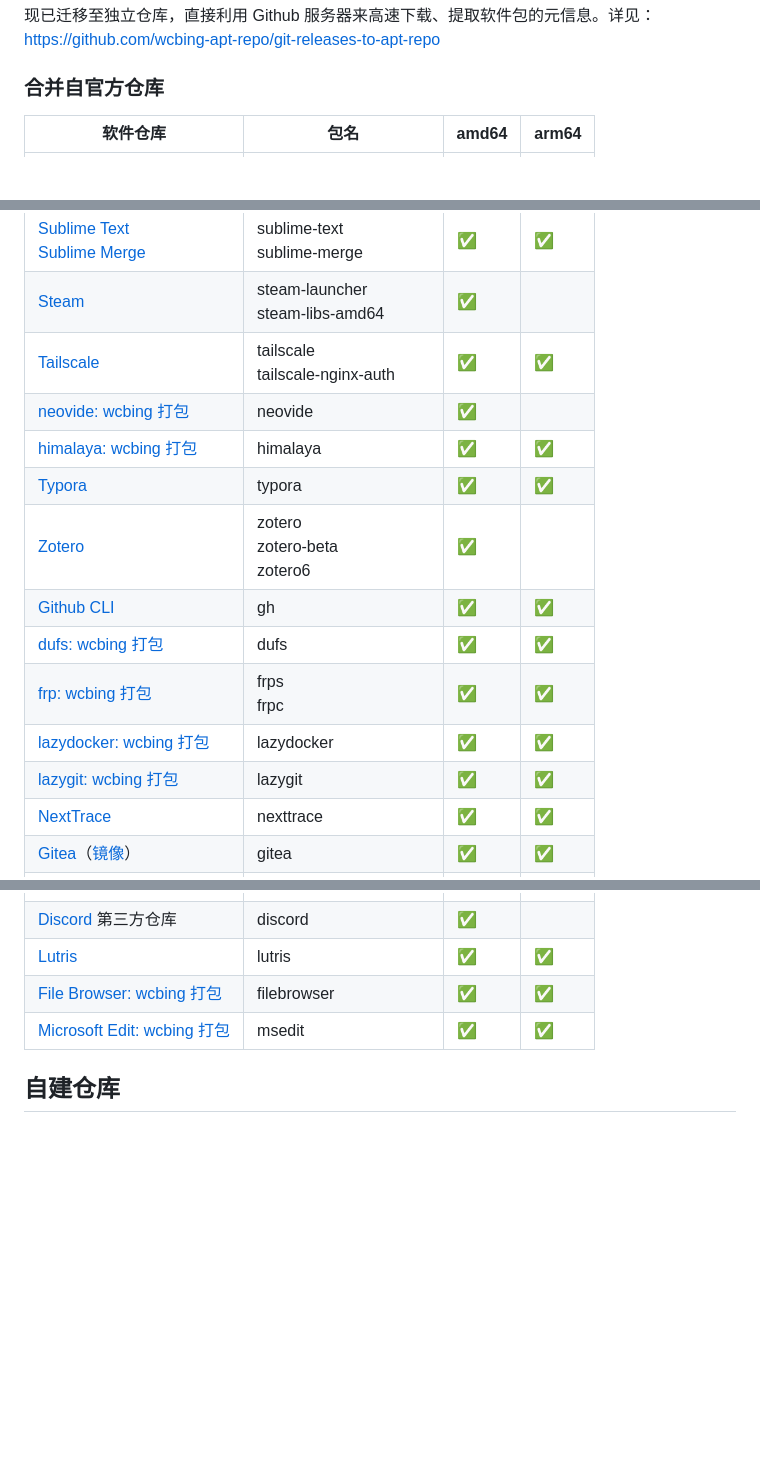
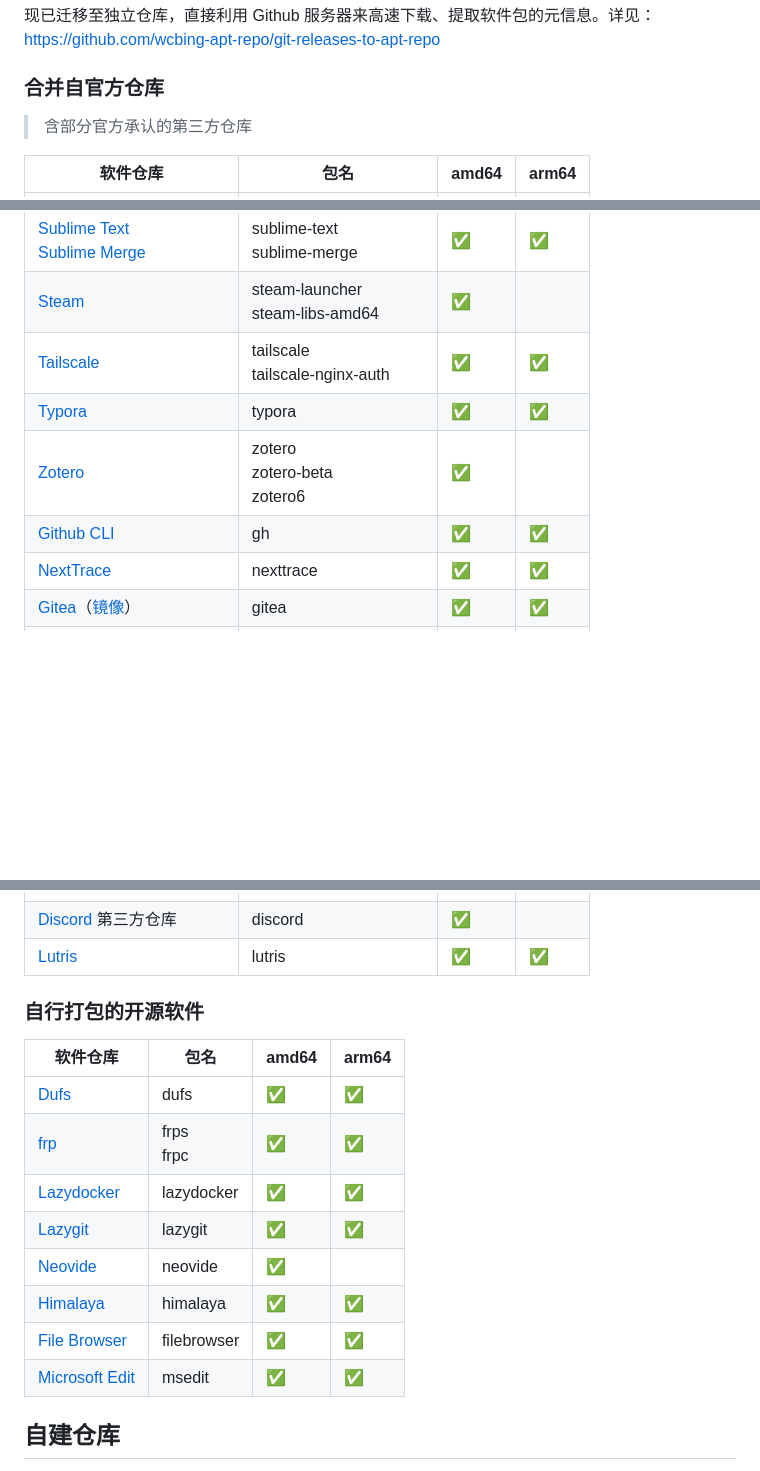
Before and after one commit to wcbing/wcbing-apt-repo, a Markdown page: README.md, 3 parts joined by grey strips. GitHub-like rendering; blank space fills up the shorter version.

Commit message:
docs: update repo list in README

```diff
--- a/README.md
+++ b/README.md
@@ -54,6 +54,8 @@
 
 ### 合并自官方仓库
 
+> 含部分官方承认的第三方仓库
+
 | 软件仓库 | 包名 | amd64 | arm64 |
 | ------ | ---- | ----- | ----- |
 | [Mozilla Firefox](https://support.mozilla.org/zh-CN/kb/install-firefox-linux) | firefox<br />firefox_beta<br />firefox_devedition<br />firefox_nightly<br />firefox_esr<br />mozillavpn | ✅ | ✅ |
@@ -67,15 +69,9 @@
 | [Sublime Text<br />Sublime Merge](https://www.sublimetext.com/docs/linux_repositories.html) | sublime-text<br />sublime-merge | ✅ | ✅ |
 | [Steam](https://repo.steampowered.com/steam/) | steam-launcher<br />steam-libs-amd64 | ✅ | |
 | [Tailscale](https://pkgs.tailscale.com/stable/) | tailscale<br />tailscale-nginx-auth | ✅ | ✅ |
-| [neovide: wcbing 打包](https://github.com/wcbing-build/neovide-debs) | neovide | ✅ | |
-| [himalaya: wcbing 打包](https://github.com/wcbing-build/himalaya-debs) | himalaya | ✅ | ✅ |
 | [Typora](https://typora.io/#linux) | typora | ✅ | ✅ |
 | [Zotero](https://zotero.retorque.re/file/apt-package-archive/index.html) | zotero<br />zotero-beta<br />zotero6 | ✅ | |
 | [Github CLI](https://cli.github.com/) | gh | ✅ | ✅ |
-| [dufs: wcbing 打包](https://github.com/wcbing-build/dufs-debs) | dufs | ✅ | ✅ |
-| [frp: wcbing 打包](https://github.com/wcbing-build/frp-debs) | frps<br />frpc | ✅ | ✅ |
-| [lazydocker: wcbing 打包](https://github.com/wcbing-build/lazydocker-debs) | lazydocker | ✅ | ✅ |
-| [lazygit: wcbing 打包](https://github.com/wcbing-build/lazygit-debs) | lazygit | ✅ | ✅ |
 | [NextTrace](https://github.com/nxtrace/nexttrace-debs) | nexttrace | ✅ | ✅ |
 | [Gitea](https://gitlab.com/packaging/gitea)（[镜像](https://mirrors.ustc.edu.cn/help/packaging-gitea.html)） | gitea | ✅ | ✅ |
 | [AnyDesk](https://deb.anydesk.com/howto.html) | anydesk | ✅ | ✅ |
@@ -85,8 +81,21 @@
 | [Remote Desktop Manager](https://docs.devolutions.net/rdm/installation/client/?tab=linux) | remotedesktopmanager | ✅ | ✅ |
 | [Discord](https://github.com/Javinator9889/Discord-PPA) 第三方仓库| discord | ✅ | |
 | [Lutris](https://lutris.net/downloads) | lutris | ✅ | ✅ |
-| [File Browser: wcbing 打包](https://github.com/wcbing-build/filebrowser-debs) | filebrowser | ✅ | ✅ |
-| [Microsoft Edit: wcbing 打包](https://github.com/wcbing-build/msedit-debs) | msedit | ✅ | ✅ |
+
+
+### 自行打包的开源软件
+
+| 软件仓库 | 包名 | amd64 | arm64 |
+| ------ | ---- | ----- | ----- |
+| [Dufs](https://github.com/wcbing-build/dufs-debs) | dufs | ✅ | ✅ |
+| [frp](https://github.com/wcbing-build/frp-debs) | frps<br />frpc | ✅ | ✅ |
+| [Lazydocker](https://github.com/wcbing-build/lazydocker-debs) | lazydocker | ✅ | ✅ |
+| [Lazygit](https://github.com/wcbing-build/lazygit-debs) | lazygit | ✅ | ✅ |
+| [Neovide](https://github.com/wcbing-build/neovide-debs) | neovide | ✅ | |
+| [Himalaya](https://github.com/wcbing-build/himalaya-debs) | himalaya | ✅ | ✅ |
+| [File Browser](https://github.com/wcbing-build/filebrowser-debs) | filebrowser | ✅ | ✅ |
+| [Microsoft Edit](https://github.com/wcbing-build/msedit-debs) | msedit | ✅ | ✅ |
+
 
 ## 自建仓库
 
```
